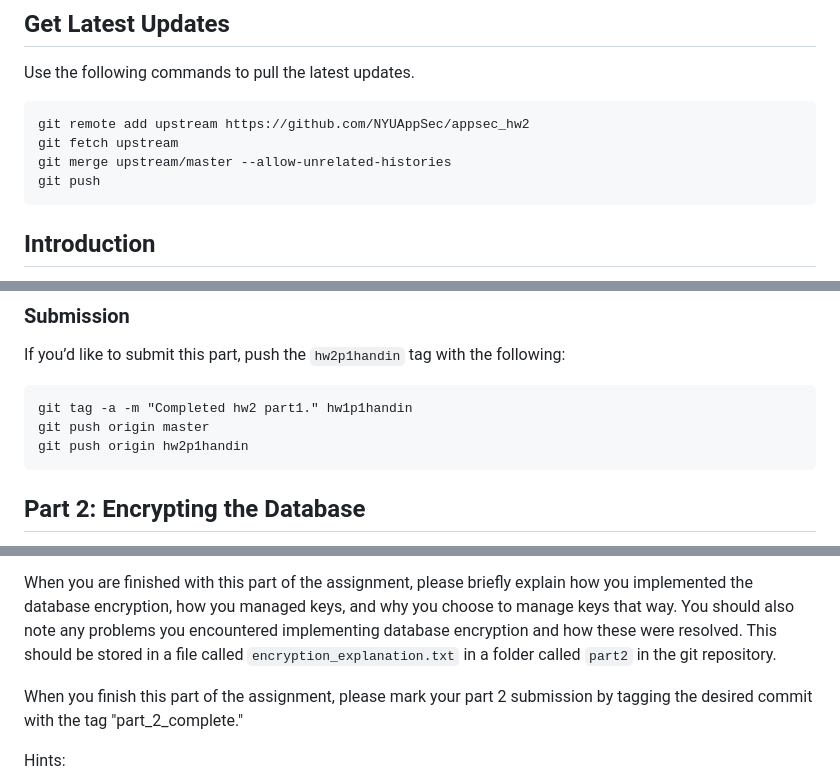
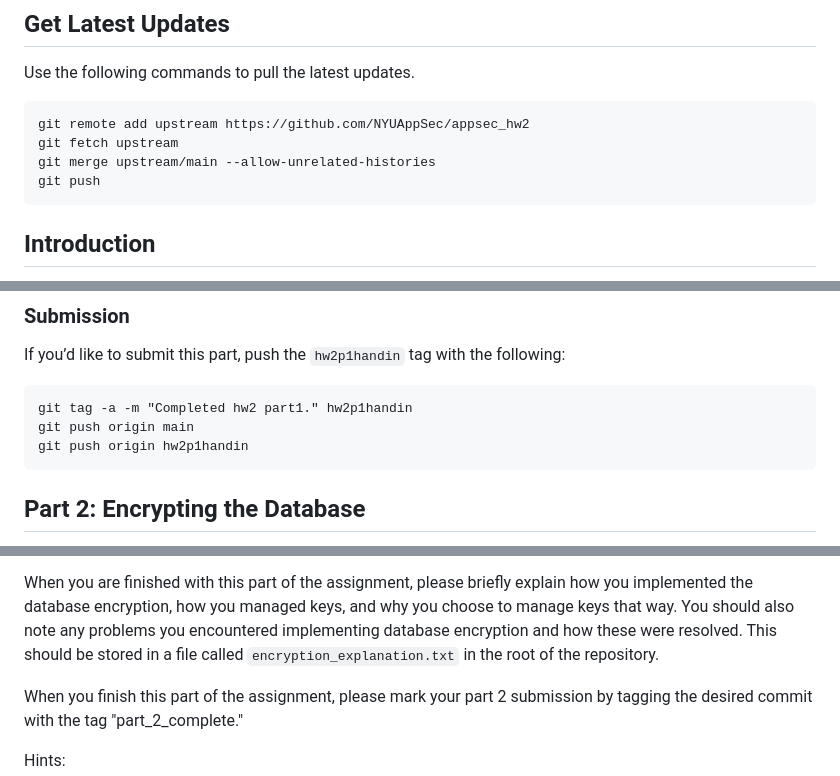
Before and after one commit to NYUAppSec/appsec_hw2, a Markdown page: README.md, 3 parts joined by grey strips. GitHub-like rendering.

Commit message:
Fix a typo in tagging, change master to main, and will request write-ups to be in root of repository so gradescope can auto-confirm the writeup is both in the repo root and uploaded to gradescope.

````diff
--- a/README.md
+++ b/README.md
@@ -6,7 +6,7 @@ Use the following commands to pull the latest updates.
 ```bash
 git remote add upstream https://github.com/NYUAppSec/appsec_hw2
 git fetch upstream
-git merge upstream/master --allow-unrelated-histories
+git merge upstream/main --allow-unrelated-histories
 git push
 ```
 
@@ -167,8 +168,8 @@ it is available when you run your GitHub Actions workflow!
 ### Submission
 If you’d like to submit this part, push the `hw2p1handin` tag with the following:
 
-    git tag -a -m "Completed hw2 part1." hw1p1handin
-    git push origin master
+    git tag -a -m "Completed hw2 part1." hw2p1handin
+    git push origin main
     git push origin hw2p1handin
 
 ## Part 2: Encrypting the Database
@@ -217,8 +218,7 @@ When you are finished with this part of the assignment, please briefly explain
 how you implemented the database encryption, how you managed keys, and why you
 choose to manage keys that way. You should also note any problems you
 encountered implementing database encryption and how these were resolved. This
-should be stored in a file called `encryption_explanation.txt` in a folder
-called `part2` in the git repository.
+should be stored in a file called `encryption_explanation.txt` in the root of the repository.
 
 When you finish this part of the assignment, please mark your part 2
 submission by tagging the desired commit with the tag "part_2_complete."
````
Also changed, not shown: other parts of README.md (+2 -1 lines).
